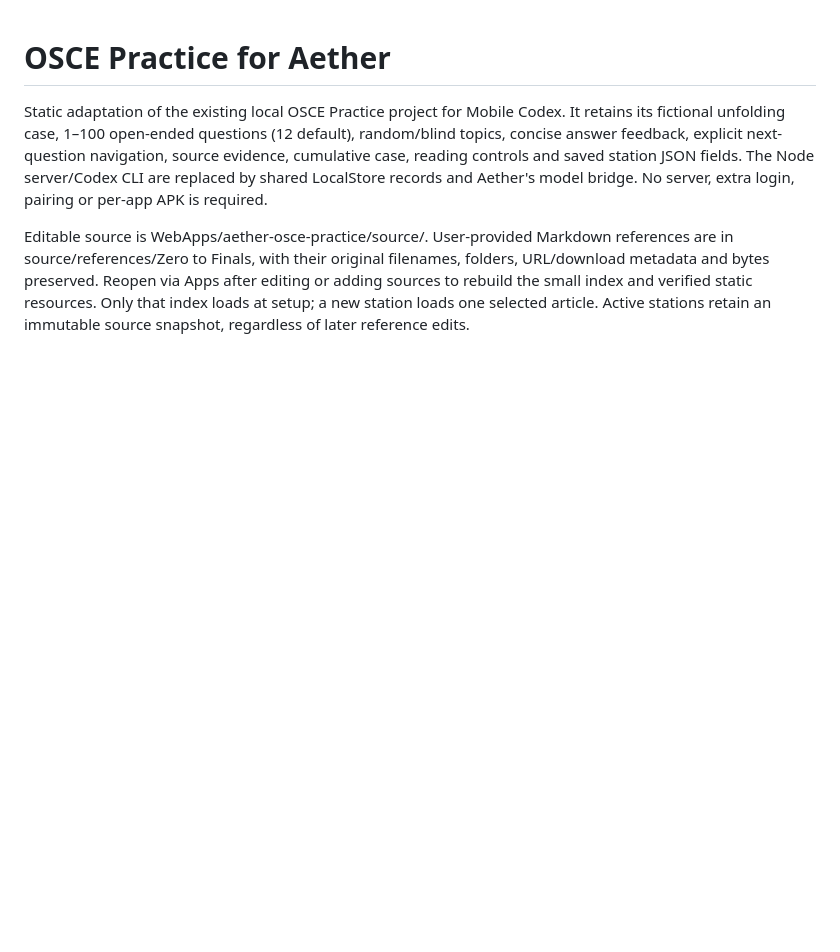
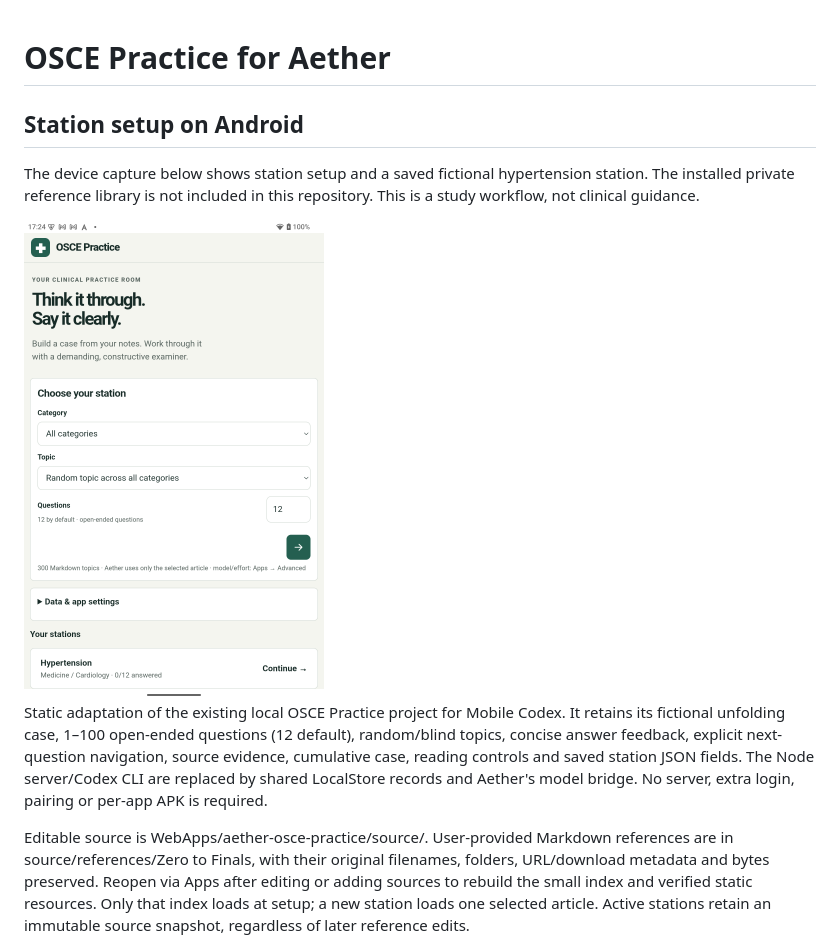
Before and after one commit to josephm1/aether-webapps, a Markdown page: web-app-projects/osce-practice/README.md, the part around the change. Rendered like a GitHub page; pictures changed too: docs/screenshots/osce-stations-android.png (added); blank space fills up the shorter version.

```diff
--- a/web-app-projects/osce-practice/README.md
+++ b/web-app-projects/osce-practice/README.md
@@ -1,4 +1,11 @@
 # OSCE Practice for Aether
+
+## Station setup on Android
+
+The device capture below shows station setup and a saved fictional hypertension station. The installed private reference library is not included in this repository. This is a study workflow, not clinical guidance.
+
+<img src="../../docs/screenshots/osce-stations-android.png" width="300" alt="Station setup on Android">
+
 
 Static adaptation of the existing local OSCE Practice project for Mobile Codex.
 It retains its fictional unfolding case, 1–100 open-ended questions (12 default),
```
Also changed, not shown: README.md (+24 -0 lines), web-app-projects/storylab/README.md (+9 -0 lines), docs/screenshots/storylab-decision-android.png (added), docs/screenshots/storylab-source-android.png (added).
